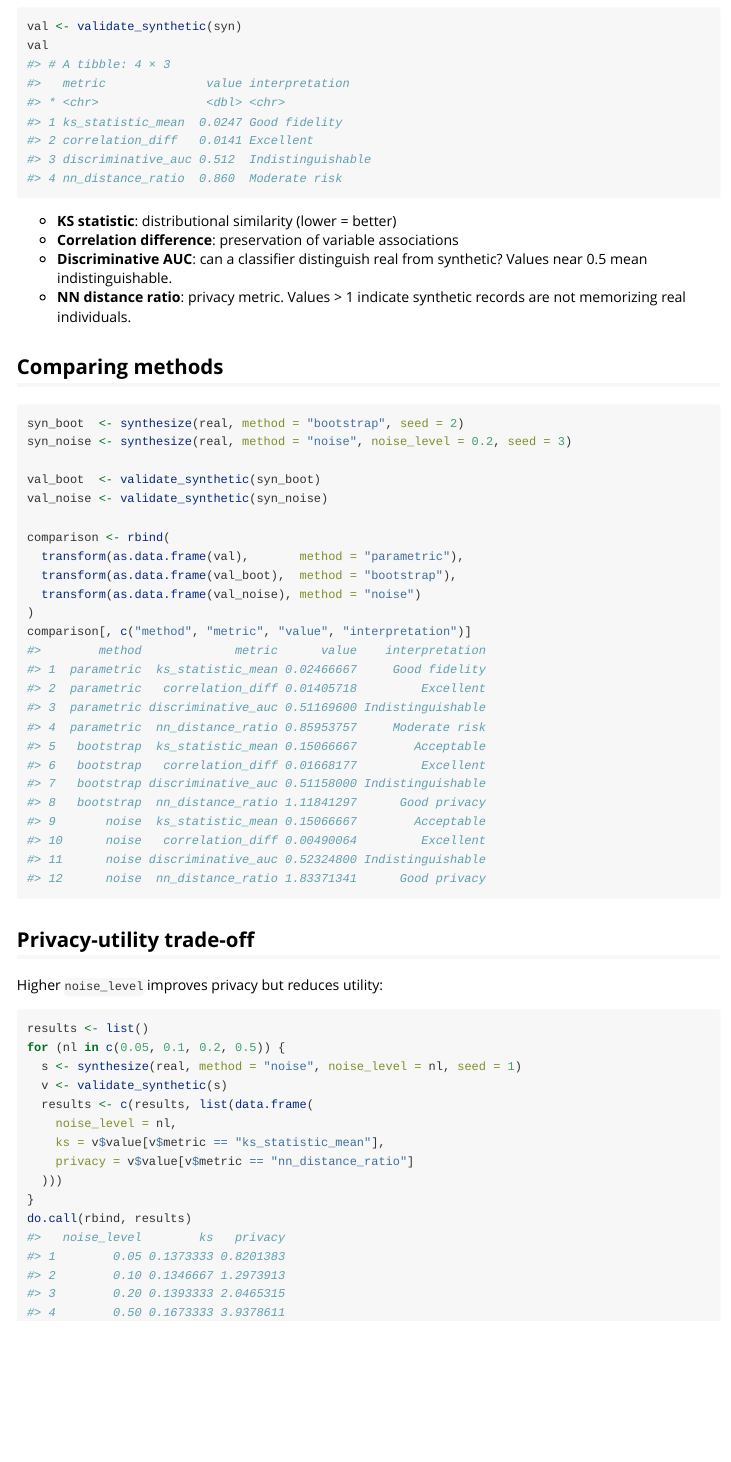
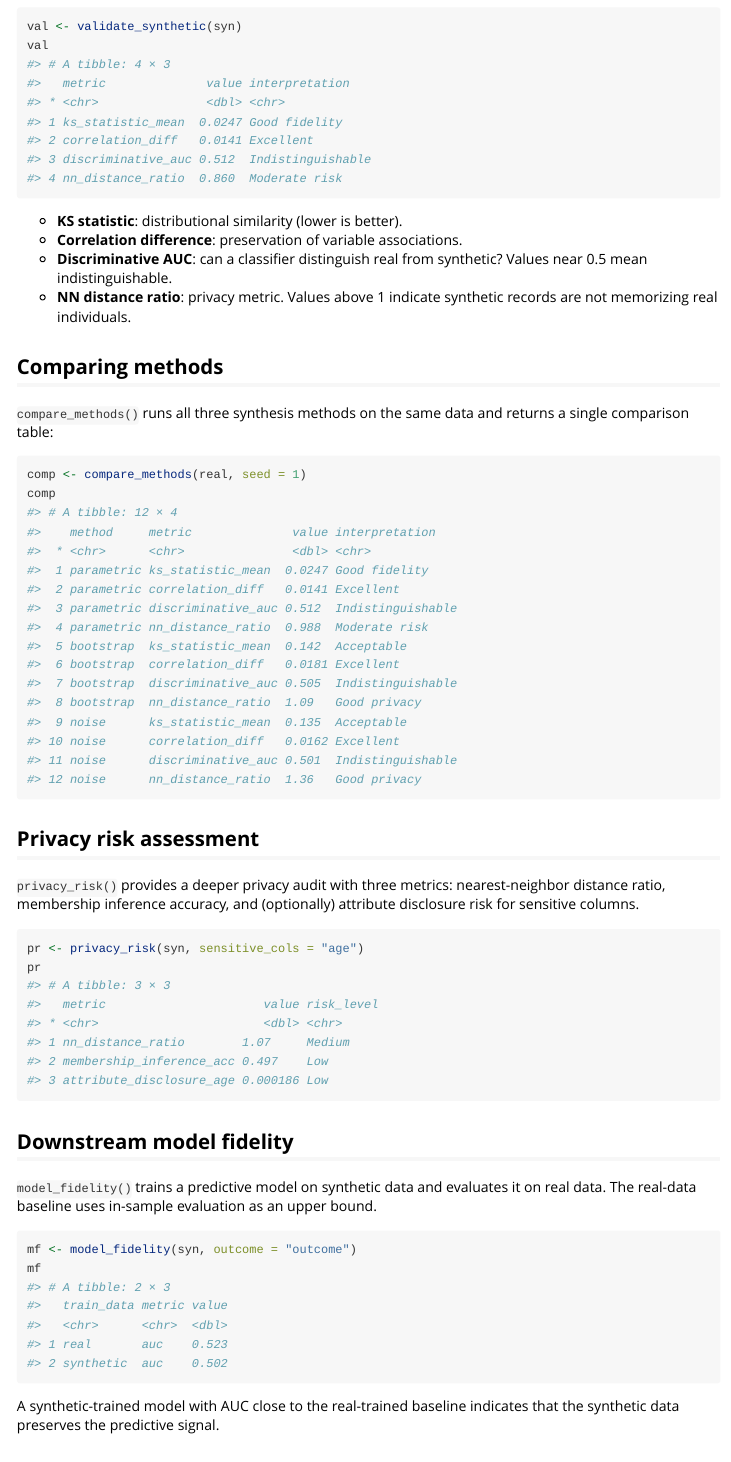
Before and after one commit to CuiweiG/syntheticdata, an R Markdown document (vignettes/introduction.Rmd): the page in a window 1100 px wide, from 1880 px down. Rendered offline with R 4.5, knitr and Pandoc, with nearby package versions.

Commit message:
CRAN audit: fix wrong DOI, Laplace Inf bug, clean non-ASCII, expand vignette
Critical fixes:
- Jordon et al. DOI was 10.1038/s42256-022-00534-z (scBERT paper);
  corrected to 10.48550/arXiv.2205.03257 (actual preprint)
- Reference text corrected: arXiv preprint, not Nat Mach Intell
- Laplace noise runif boundary could produce Inf; clamped
- print.privacy_assessment: replaced Unicode emoji with ASCII
- synthesize() @return now documents the retained \ component
- model_fidelity() gains @details (in-sample baseline) and @references
- Vignette expanded to cover all 5 exported functions
- cran-comments.md cleaned of trial-and-error history
- WORDLIST updated; all files verified pure ASCII
- DESCRIPTION: copula resampling -> copula simulation

````diff
--- a/vignettes/introduction.Rmd
+++ b/vignettes/introduction.Rmd
@@ -59,29 +59,47 @@
 val
 ```
 
-- **KS statistic**: distributional similarity (lower = better)
-- **Correlation difference**: preservation of variable associations
+- **KS statistic**: distributional similarity (lower is better).
+- **Correlation difference**: preservation of variable associations.
 - **Discriminative AUC**: can a classifier distinguish real from
   synthetic? Values near 0.5 mean indistinguishable.
-- **NN distance ratio**: privacy metric. Values > 1 indicate
+- **NN distance ratio**: privacy metric. Values above 1 indicate
   synthetic records are not memorizing real individuals.
 
 ## Comparing methods
 
+`compare_methods()` runs all three synthesis methods on the same
+data and returns a single comparison table:
+
 ```{r compare}
-syn_boot  <- synthesize(real, method = "bootstrap", seed = 2)
-syn_noise <- synthesize(real, method = "noise", noise_level = 0.2, seed = 3)
+comp <- compare_methods(real, seed = 1)
+comp
+```
 
-val_boot  <- validate_synthetic(syn_boot)
-val_noise <- validate_synthetic(syn_noise)
+## Privacy risk assessment
 
-comparison <- rbind(
-  transform(as.data.frame(val),       method = "parametric"),
-  transform(as.data.frame(val_boot),  method = "bootstrap"),
-  transform(as.data.frame(val_noise), method = "noise")
-)
-comparison[, c("method", "metric", "value", "interpretation")]
+`privacy_risk()` provides a deeper privacy audit with three metrics:
+nearest-neighbor distance ratio, membership inference accuracy, and
+(optionally) attribute disclosure risk for sensitive columns.
+
+```{r privacy}
+pr <- privacy_risk(syn, sensitive_cols = "age")
+pr
 ```
+
+## Downstream model fidelity
+
+`model_fidelity()` trains a predictive model on synthetic data and
+evaluates it on real data. The real-data baseline uses in-sample
+evaluation as an upper bound.
+
+```{r fidelity}
+mf <- model_fidelity(syn, outcome = "outcome")
+mf
+```
+
+A synthetic-trained model with AUC close to the real-trained baseline
+indicates that the synthetic data preserves the predictive signal.
 
 ## Privacy-utility trade-off
 
````
Also changed, not shown: R/compare.R (+2 -2 lines), R/privacy.R (+2 -2 lines), R/synthesize.R (+8 -6 lines), R/syntheticdata-package.R (+1 -1 lines), R/utility.R (+12 -0 lines), cran-comments.md (+0 -17 lines), inst/scripts/gen_figures.R (+3 -3 lines), README.md, 5 other files.
